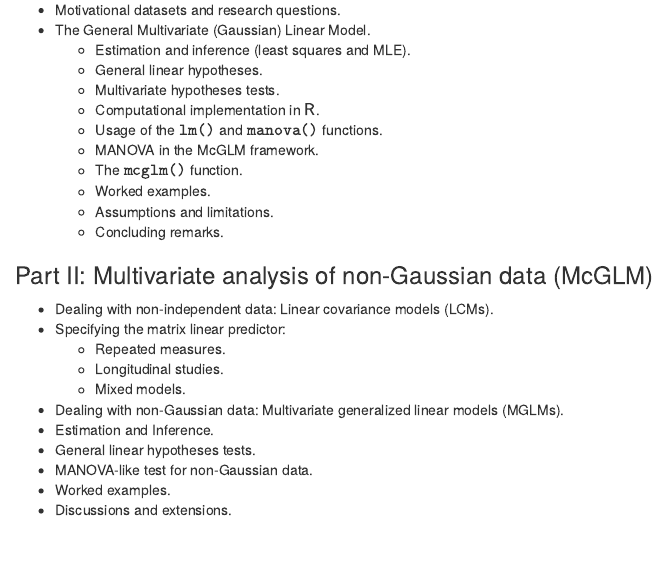
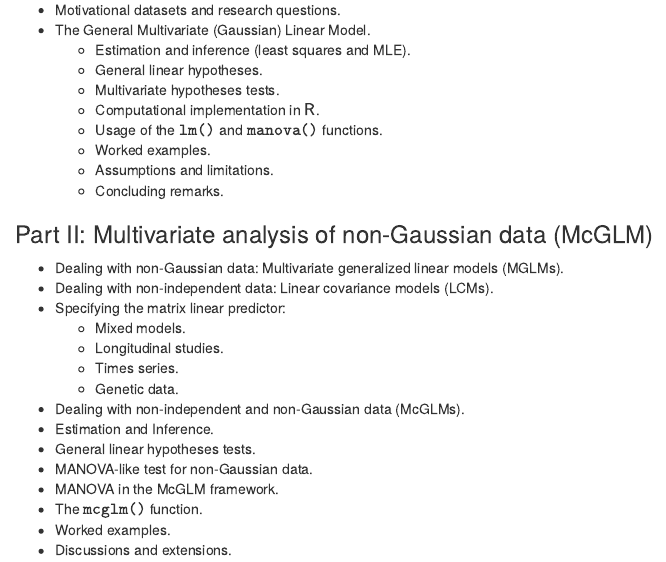
Before and after one commit to leg-ufpr/mcglm4aed, an R Markdown document (slides/0-intro.Rmd): the page in a window 1100 px wide, from 1000 px down before the commit and from 1010 px down after it, so that both start at the same text. Rendered offline with R 4.5, knitr and Pandoc, with nearby package versions; drawn as R Markdown's standard HTML page in place of the format the file asks for.

Commit message:
Last change on Introduction

```diff
--- a/slides/0-intro.Rmd
+++ b/slides/0-intro.Rmd
@@ -84,3 +85,2 @@ header-includes:
   * Dealing with non-independent data: Linear covariance models (LCMs).
   * Specifying the matrix linear predictor:
-    - Repeated measures.
@@ -87 +88,3 @@ header-includes:
     - Longitudinal studies.
+    - Times series.
+    - Genetic data.
```
Also changed, not shown: slides/0-intro.Rmd (12 more changed lines).
